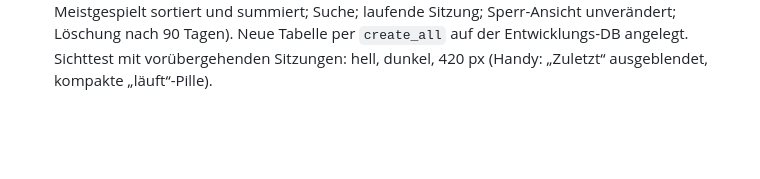
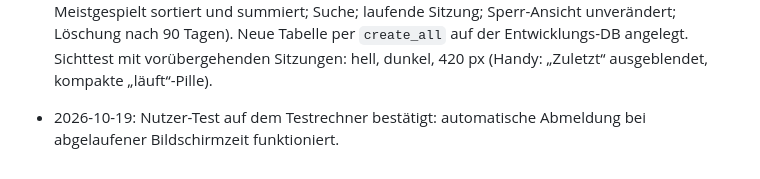
Before and after one commit to AdrianNoss/kidCTL, a Markdown page: spec.md, the part around the change. Rendered like a GitHub page; blank space fills up the shorter version.

Commit message:
spec: Nutzer-Test automatische Abmeldung bei Zeitende vermerkt
Co-Authored-By: Claude Opus 5.5 <noreply@anthropic.com>

```diff
--- a/spec.md
+++ b/spec.md
@@ -947,3 +947,4 @@ Verlängerungsanfragen.
   sortiert und summiert; Suche; laufende Sitzung; Sperr-Ansicht unverändert; Löschung nach 90 Tagen).
   Neue Tabelle per `create_all` auf der Entwicklungs-DB angelegt. Sichttest mit vorübergehenden
   Sitzungen: hell, dunkel, 420 px (Handy: „Zuletzt“ ausgeblendet, kompakte „läuft“-Pille).
+- 2026-10-19: Nutzer-Test auf dem Testrechner bestätigt: automatische Abmeldung bei abgelaufener Bildschirmzeit funktioniert.
```
